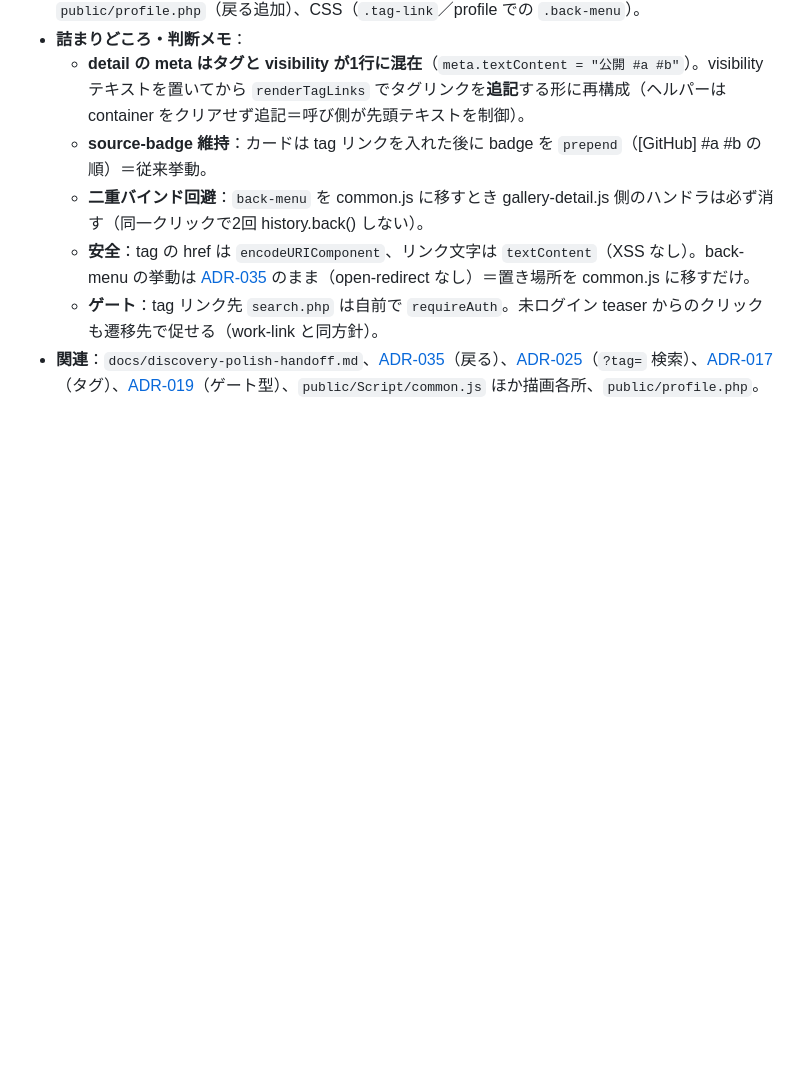
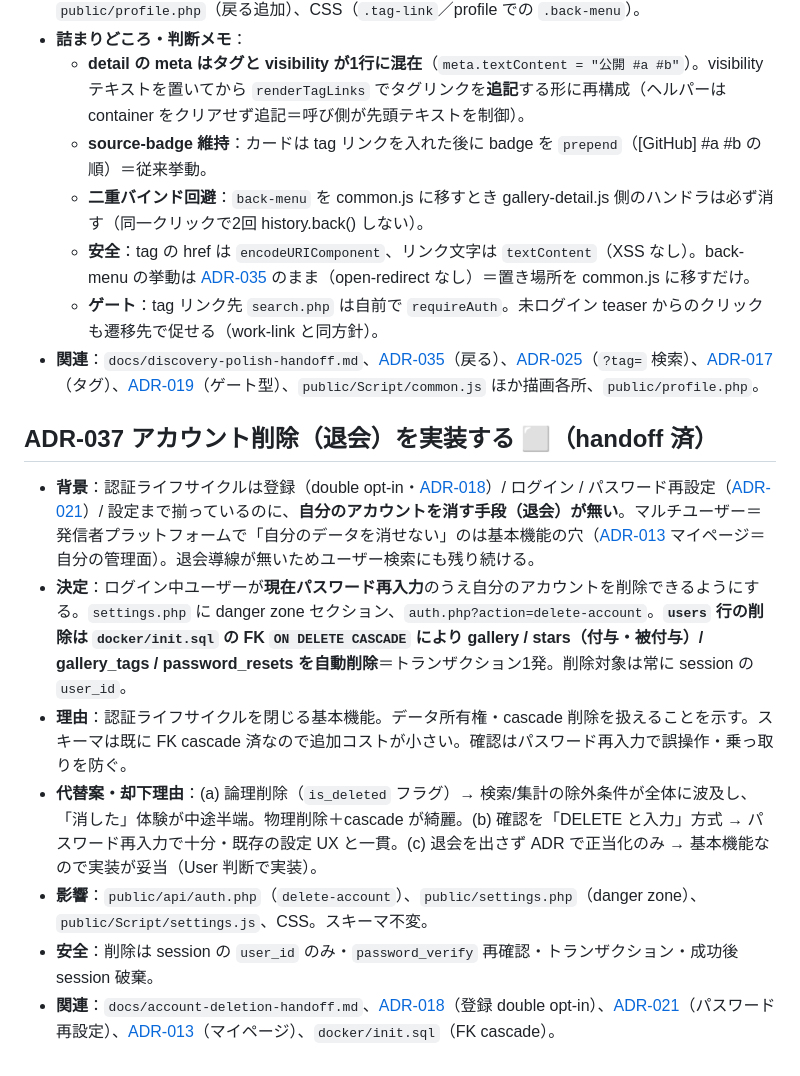
Before and after one commit to mokubo1228-hub/Prism-Star, a Markdown page: docs/decisions.md, the part around the change. Drawn GitHub-style; blank space fills up the shorter version.

Commit message:
docs: 退会(アカウント削除)を ADR-037 として起票
認証ライフサイクルの穴（自分のアカウントを消す導線が無い）を埋める。
docker/init.sql の FK ON DELETE CASCADE 済なので users 行削除で
gallery/stars/gallery_tags/password_resets が自動削除。実装は Codex
（session固定＋パスワード再確認）。

```diff
--- a/docs/decisions.md
+++ b/docs/decisions.md
@@ -396,3 +396,12 @@
   - **安全**：tag の href は `encodeURIComponent`、リンク文字は `textContent`（XSS なし）。back-menu の挙動は [ADR-035](decisions.md) のまま（open-redirect なし）＝置き場所を common.js に移すだけ。
   - **ゲート**：tag リンク先 `search.php` は自前で `requireAuth`。未ログイン teaser からのクリックも遷移先で促せる（work-link と同方針）。
 - **関連**：`docs/discovery-polish-handoff.md`、[ADR-035](decisions.md)（戻る）、[ADR-025](decisions.md)（`?tag=` 検索）、[ADR-017](decisions.md)（タグ）、[ADR-019](decisions.md)（ゲート型）、`public/Script/common.js` ほか描画各所、`public/profile.php`。
+
+## ADR-037 アカウント削除（退会）を実装する ⬜（handoff 済）
+- **背景**：認証ライフサイクルは登録（double opt-in・[ADR-018](decisions.md)）/ ログイン / パスワード再設定（[ADR-021](decisions.md)）/ 設定まで揃っているのに、**自分のアカウントを消す手段（退会）が無い**。マルチユーザー＝発信者プラットフォームで「自分のデータを消せない」のは基本機能の穴（[ADR-013](decisions.md) マイページ＝自分の管理面）。退会導線が無いためユーザー検索にも残り続ける。
+- **決定**：ログイン中ユーザーが**現在パスワード再入力**のうえ自分のアカウントを削除できるようにする。`settings.php` に danger zone セクション、`auth.php?action=delete-account`。**`users` 行の削除は `docker/init.sql` の FK `ON DELETE CASCADE` により gallery / stars（付与・被付与）/ gallery_tags / password_resets を自動削除**＝トランザクション1発。削除対象は常に session の `user_id`。
+- **理由**：認証ライフサイクルを閉じる基本機能。データ所有権・cascade 削除を扱えることを示す。スキーマは既に FK cascade 済なので追加コストが小さい。確認はパスワード再入力で誤操作・乗っ取りを防ぐ。
+- **代替案・却下理由**：(a) 論理削除（`is_deleted` フラグ）→ 検索/集計の除外条件が全体に波及し、「消した」体験が中途半端。物理削除＋cascade が綺麗。(b) 確認を「DELETE と入力」方式 → パスワード再入力で十分・既存の設定 UX と一貫。(c) 退会を出さず ADR で正当化のみ → 基本機能なので実装が妥当（User 判断で実装）。
+- **影響**：`public/api/auth.php`（`delete-account`）、`public/settings.php`（danger zone）、`public/Script/settings.js`、CSS。スキーマ不変。
+- **安全**：削除は session の `user_id` のみ・`password_verify` 再確認・トランザクション・成功後 session 破棄。
+- **関連**：`docs/account-deletion-handoff.md`、[ADR-018](decisions.md)（登録 double opt-in）、[ADR-021](decisions.md)（パスワード再設定）、[ADR-013](decisions.md)（マイページ）、`docker/init.sql`（FK cascade）。
```
